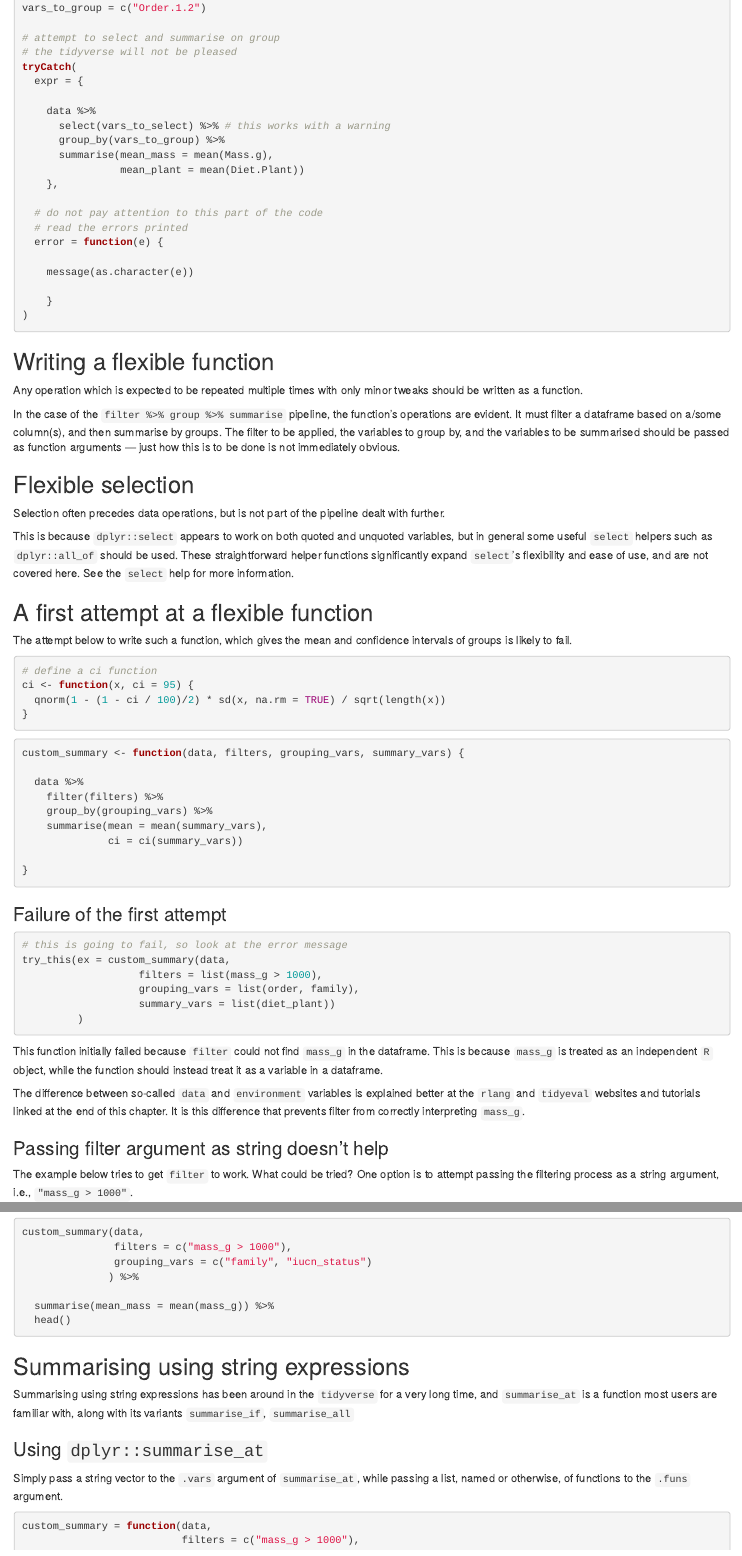
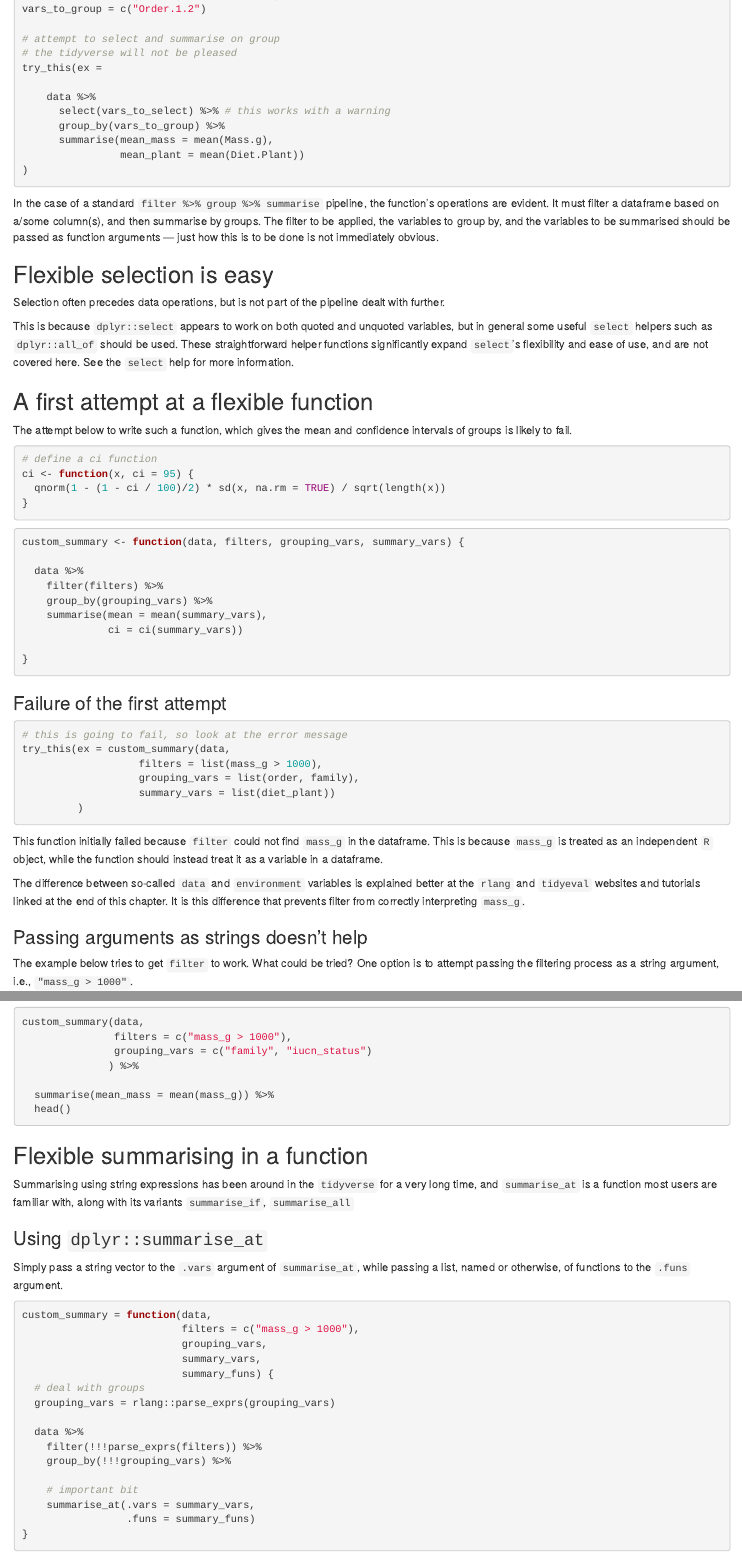
Before and after one commit to pratikunterwegs/tres-tidy-tutorial, an R Markdown document (07_programming_in_the_tidyverse.rmd): the page in a window 1100 px wide, from 2440 px down before the commit and from 2470 px down after it, so that both start at the same text, and a second part further down, joined at a grey line. Rendered offline with R 4.5, knitr and Pandoc, with nearby package versions; the code chunks are not run, so their results and figures are left out.

Commit message:
update rlang

````diff
--- a/07_programming_in_the_tidyverse.rmd
+++ b/07_programming_in_the_tidyverse.rmd
@@ -127,33 +127,19 @@ vars_to_group = c("Order.1.2")
 
 # attempt to select and summarise on group
 # the tidyverse will not be pleased
-tryCatch(
-  expr = {
+try_this(ex =
 
     data %>%
       select(vars_to_select) %>% # this works with a warning
       group_by(vars_to_group) %>%
       summarise(mean_mass = mean(Mass.g),
                 mean_plant = mean(Diet.Plant))
-    },
-
-  # do not pay attention to this part of the code
-  # read the errors printed
-  error = function(e) {
-
-    message(as.character(e))
-
-    }
 )
 ```
 
-## Writing a flexible function
+In the case of a standard `filter %>% group %>% summarise` pipeline, the function's operations are evident. It must filter a dataframe based on a/some column(s), and then summarise by groups. The filter to be applied, the variables to group by, and the variables to be summarised should be passed as function arguments --- just how this is to be done is not immediately obvious.
 
-Any operation which is expected to be repeated multiple times with only minor tweaks should be written as a function.
-
-In the case of the `filter %>% group %>% summarise` pipeline, the function's operations are evident. It must filter a dataframe based on a/some column(s), and then summarise by groups. The filter to be applied, the variables to group by, and the variables to be summarised should be passed as function arguments --- just how this is to be done is not immediately obvious.
-
-## Flexible selection
+## Flexible selection is easy
 
 Selection often precedes data operations, but is not part of the pipeline dealt with further.
 
@@ -197,7 +183,7 @@ This function initially failed because `filter` could not find `mass_g` in the d
 
 The difference between so-called `data` and `environment` variables is explained better at the `rlang` and `tidyeval` websites and tutorials linked at the end of this chapter. It is this difference that prevents filter from correctly interpreting `mass_g`.
 
-### Passing filter argument as string doesn't help
+### Passing arguments as strings doesn't help
 
 The example below tries to get `filter` to work. What could be tried? One option is to attempt passing the filtering process as a string argument, i.e., `"mass_g > 1000"`.
 
@@ -387,7 +373,7 @@ custom_summary(data,
   head()
 ```
 
-## Summarising using string expressions
+## Flexible summarising in a function
 
 Summarising using string expressions has been around in the `tidyverse` for a very long time, and `summarise_at` is a function most users are familiar with, along with its variants `summarise_if`, `summarise_all`
 
````
Also changed, not shown: 07_programming_in_the_tidyverse.rmd (20 more changed lines).
